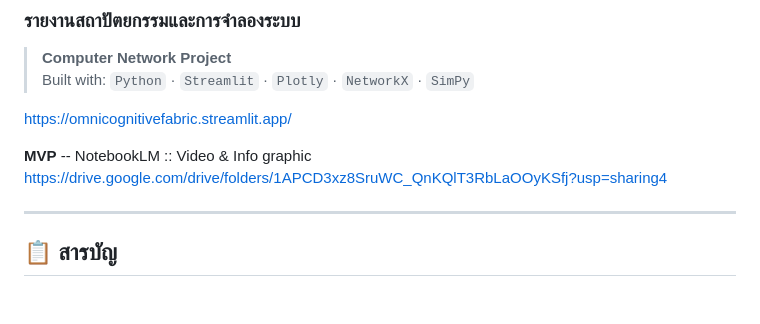
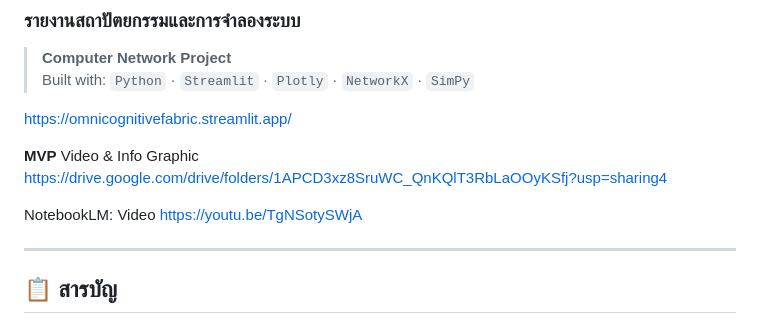
Before and after one commit to synthesixer/The-Omni-Cognitive-Quantum-Fabric, a Markdown page: README.md, the part around the change. Rendered like a GitHub page; blank space fills up the shorter version.

Commit message:
added yt clip

```diff
--- a/README.md
+++ b/README.md
@@ -10,10 +10,11 @@ https://omnicognitivefabric.streamlit.app/
 
 
 **MVP**
---  NotebookLM :: Video & Info graphic
+Video & Info Graphic
 https://drive.google.com/drive/folders/1APCD3xz8SruWC_QnKQlT3RbLaOOyKSfj?usp=sharing4
 
-
+NotebookLM: Video
+https://youtu.be/TgNSotySWjA
 
 
 ---
```
